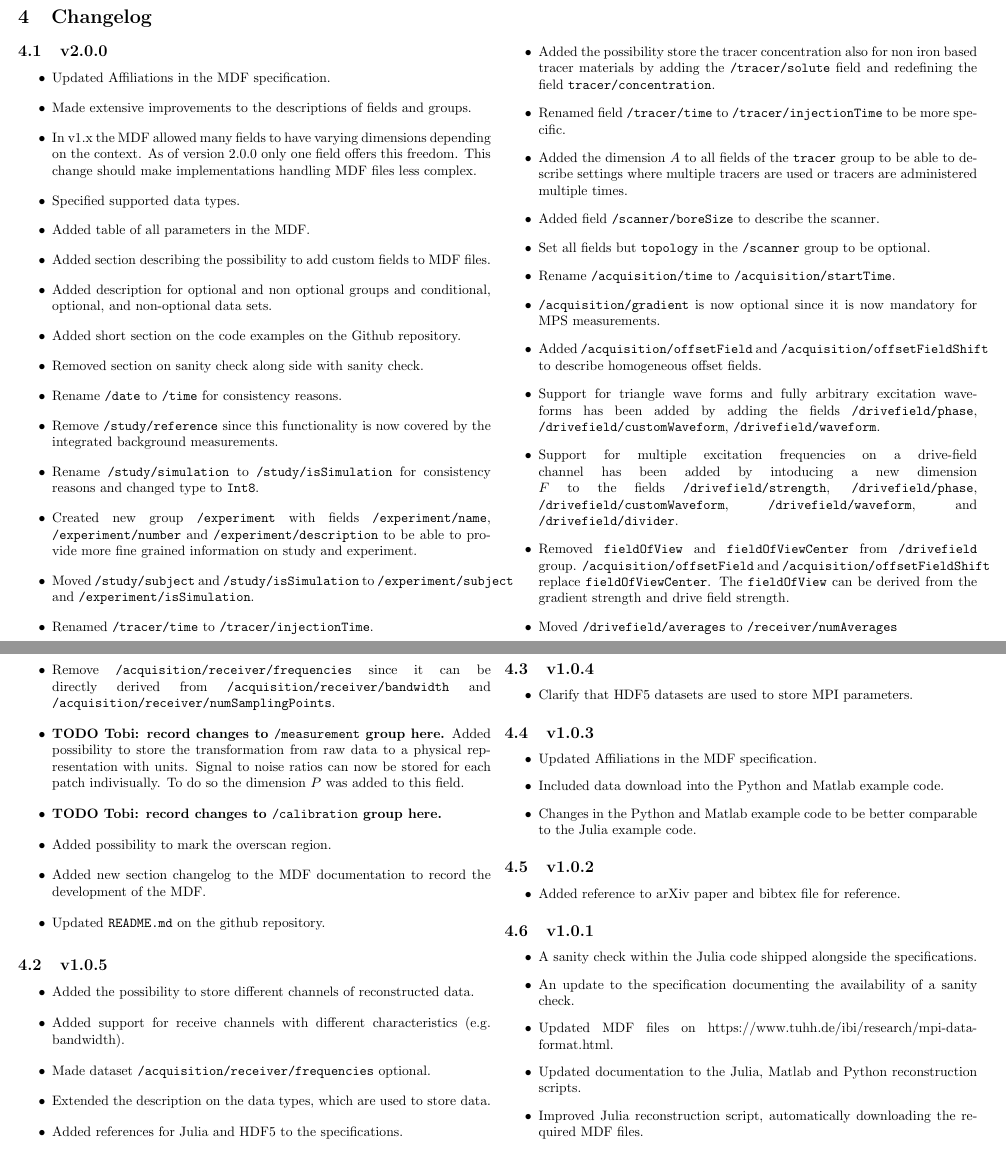
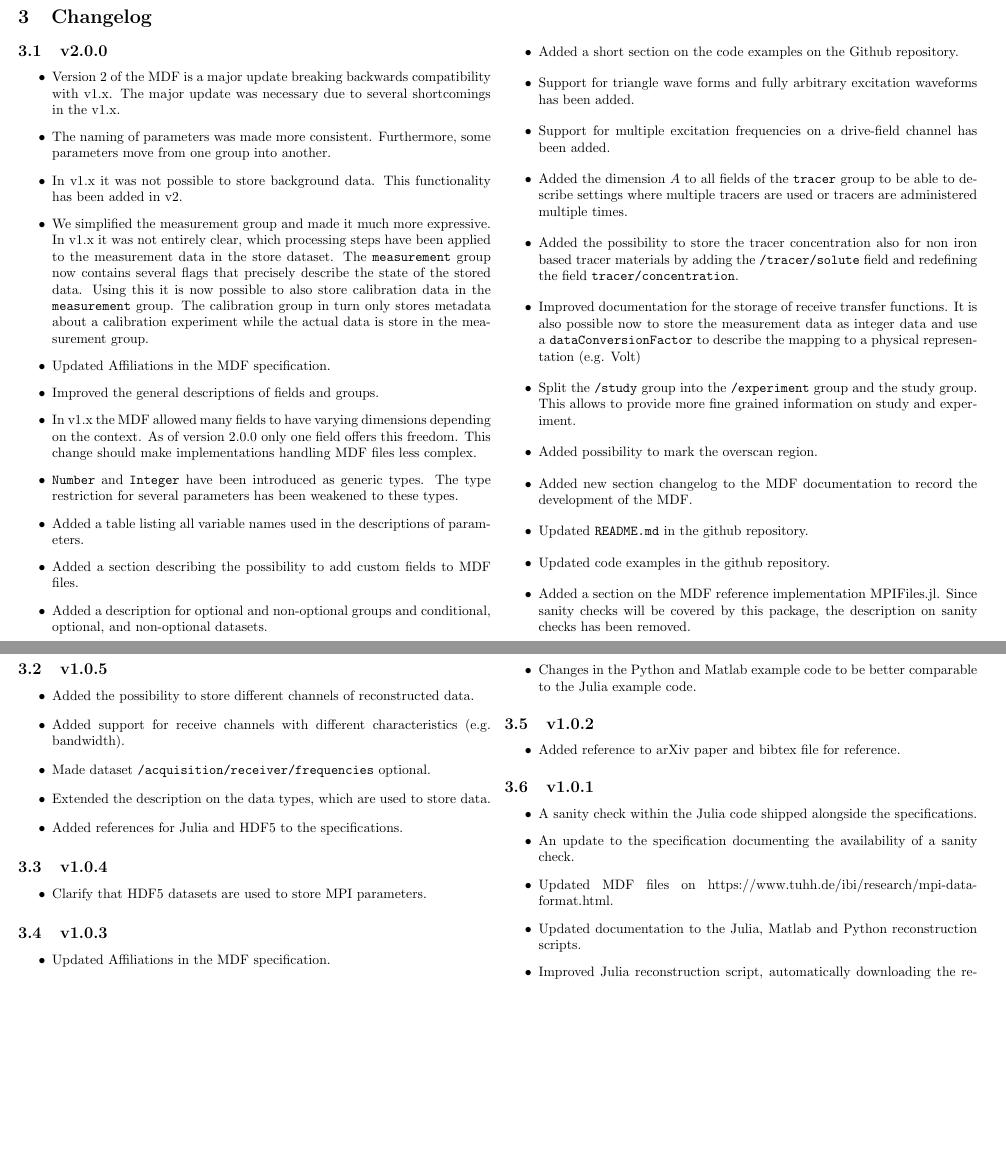
Before and after one commit to MagneticParticleImaging/MDF, a LaTeX paper (specification/MDF.tex): two parts of pages 13 and 14 of 15 before the commit and two parts of pages 13 and 14 of 14 after it, joined at a grey line, cut so that both start at the same text, the shorter picture padded with empty space. Compiled offline with pdfLaTeX.

Commit message:
enhanced changelog

```diff
--- a/specification/MDF.tex
+++ b/specification/MDF.tex
@@ -451,39 +451,29 @@ For analysis of the MPI tomograms, it is often required to know which parts of t
 \subsection{v2.0.0}
 
 \begin{itemize}
+	\item Version 2 of the MDF is a major update breaking backwards compatibility with v1.x. The major update was necessary due to several shortcomings in the v1.x.
+	\item The naming of parameters was made more consistent. Furthermore, some parameters move from one group into another.
+	\item In v1.x it was not possible to store background data. This functionality has been added in v2.
+	\item We simplified the measurement group and made it much more expressive. In v1.x it was not entirely clear, which processing steps have been applied to the measurement data in the store dataset. The \inlvar{measurement} group now contains several flags that precisely describe the state of the stored data. Using this it is now possible to also store calibration data in the \inlvar{measurement} group. The calibration group in turn only stores metadata about a calibration experiment while the actual data is store in the measurement group.
 	\item Updated Affiliations in the MDF specification.
-	\item Made extensive improvements to the descriptions of fields and groups.
-	\item  In v1.x the MDF allowed many fields to have varying dimensions depending on the context. As of version 2.0.0 only one field offers this freedom. This change should make implementations handling MDF files less complex.
-	\item Specified supported data types.
-	\item Added table of all parameters in the MDF.
-	\item Added section describing the possibility to add custom fields to MDF files.
-	\item Added description for optional and non optional groups and conditional, optional, and non-optional data sets.
-    \item Added short section on the code examples on the Github repository.
- 	\item Removed section on sanity check along side with sanity check.
-	\item Rename \inlvar{/date} to \inlvar{/time} for consistency reasons.
-	\item Remove \inlvar{/study/reference} since this functionality is now covered by the integrated background measurements.
-	\item Rename \inlvar{/study/simulation} to \inlvar{/study/isSimulation} for consistency reasons and changed type to \inlvar{Int8}.
-	\item Created new group \inlvar{/experiment} with fields \inlvar{/experiment/name}, \inlvar{/experiment/number} and \inlvar{/experiment/description} to be able to provide more fine grained information on study and experiment.
-	\item Moved \inlvar{/study/subject} and \inlvar{/study/isSimulation} to \inlvar{/experiment/subject} and \inlvar{/experiment/isSimulation}.
-	\item Renamed \inlvar{/tracer/time} to \inlvar{/tracer/injectionTime}.
-	\item Added the possibility store the tracer concentration also for non iron based tracer materials by adding the \inlvar{/tracer/solute} field and redefining the field \inlvar{tracer/concentration}.
-	\item Renamed field \inlvar{/tracer/time} to \inlvar{/tracer/injectionTime} to be more specific.
+	\item Improved the general descriptions of fields and groups.
+	\item In v1.x the MDF allowed many fields to have varying dimensions depending on the context. As of version 2.0.0 only one field offers this freedom. This change should make implementations handling MDF files less complex.
+	\item \inlvar{Number} and \inlvar{Integer} have been introduced as generic types. The type restriction for several parameters has been weakened to these types.
+	\item Added a table listing all variable names used in the descriptions of parameters.
+	\item Added a section describing the possibility to add custom fields to MDF files.
+	\item Added a description for optional and non-optional groups and conditional, optional, and non-optional datasets.
+    \item Added a short section on the code examples on the Github repository.
+	\item Support for triangle wave forms and fully arbitrary excitation waveforms has been added.
+	\item Support for multiple excitation frequencies on a drive-field channel has been added.
 	\item Added the dimension $A$ to all fields of the \inlvar{tracer} group to be able to describe settings where multiple tracers are used or tracers are administered multiple times.
-	\item Added field \inlvar{/scanner/boreSize} to describe the scanner.
-	\item Set all fields but \inlvar{topology} in the \inlvar{/scanner} group to be optional.
-	\item Rename \inlvar{/acquisition/time} to \inlvar{/acquisition/startTime}.
-	\item \inlvar{/acquisition/gradient} is now optional since it is now mandatory for MPS measurements.
-	\item Added \inlvar{/acquisition/offsetField} and \inlvar{/acquisition/offsetFieldShift} to describe homogeneous offset fields.
-	\item Support for triangle wave forms and fully arbitrary excitation waveforms has been added by adding the fields \inlvar{/drivefield/phase}, \inlvar{/drivefield/customWaveform}, \inlvar{/drivefield/waveform}.
-	\item Support for multiple excitation frequencies on a drive-field channel has been added by intoducing a new dimension $F$ to the fields \inlvar{/drivefield/strength}, \inlvar{/drivefield/phase}, \inlvar{/drivefield/customWaveform}, \inlvar{/drivefield/waveform}, and \inlvar{/drivefield/divider}.
-	\item Removed \inlvar{fieldOfView} and \inlvar{fieldOfViewCenter} from \inlvar{/drivefield} group. \inlvar{/acquisition/offsetField} and \inlvar{/acquisition/offsetFieldShift} replace \inlvar{fieldOfViewCenter}. The \inlvar{fieldOfView} can be derived from the gradient strength and drive field strength.
-	\item Moved \inlvar{/drivefield/averages} to \inlvar{/receiver/numAverages}
-	\item Remove \inlvar{/acquisition/receiver/frequencies} since it can be directly derived from \inlvar{/acquisition/receiver/bandwidth} and \inlvar{/acquisition/receiver/numSamplingPoints}.
-	\item \textbf{TODO Tobi: record changes to \inlvar{/measurement} group here.} Added possibility to store the transformation from raw data to a physical representation with units. Signal to noise ratios can now be stored for each patch indivisually. To do so the dimension $P$ was added to this field.
-	\item \textbf{TODO Tobi: record changes to \inlvar{/calibration} group here.}
+	\item Added the possibility to store the tracer concentration also for non iron based tracer materials by adding the \inlvar{/tracer/solute} field and redefining the field \inlvar{tracer/concentration}.
+ 	\item Improved documentation for the storage of receive transfer functions. It is also possible now to store the measurement data as integer data and use a \inlvar{dataConversionFactor} to describe the mapping to a physical representation (e.g. Volt)
+	\item Split the \inlvar{/study} group into the \inlvar{/experiment} group and the study group. This allows to provide more fine grained information on study and experiment.
 	\item Added possibility to mark the overscan region.
 	\item Added new section changelog to the MDF documentation to record the development of the MDF.
-	\item Updated \inlvar{README.md} on the github repository.
+	\item Updated \inlvar{README.md} in the github repository.
+	\item Updated code examples in the github repository.
+	\item Added a section on the MDF reference implementation MPIFiles.jl. Since sanity checks will be covered by this package, the description on sanity checks has been removed.
 \end{itemize}
 
 
```
Also changed, not shown: specification/MDF.pdf, specification/MDF.tex (16 more changed lines).
